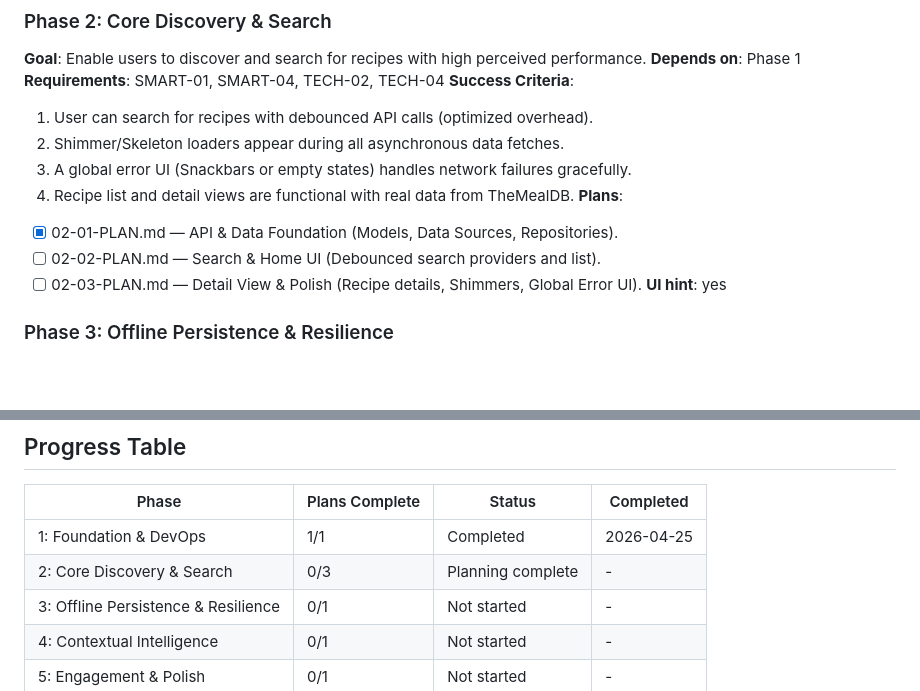
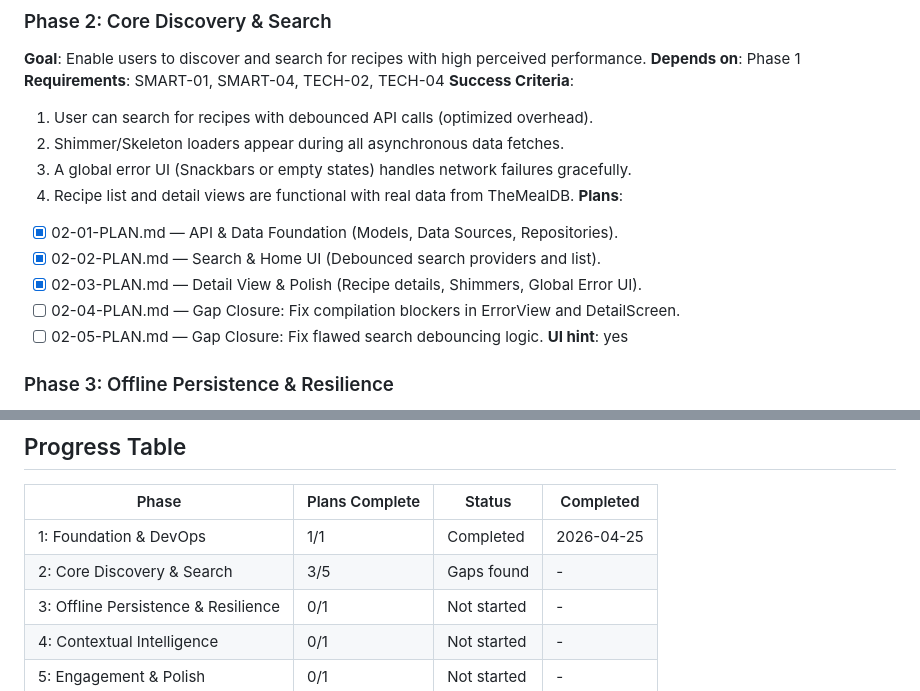
Before and after one commit to TheJenilDGohel/Recipe-App, a Markdown page: .planning/ROADMAP.md, 2 parts joined by grey strips. Rendered like a GitHub page; blank space fills up the shorter version.

Commit message:
docs(02): create gap closure plans for phase 02

```diff
--- a/.planning/ROADMAP.md
+++ b/.planning/ROADMAP.md
@@ -32,8 +32,10 @@
   4. Recipe list and detail views are functional with real data from TheMealDB.
 **Plans**:
 - [x] 02-01-PLAN.md — API & Data Foundation (Models, Data Sources, Repositories).
-- [ ] 02-02-PLAN.md — Search & Home UI (Debounced search providers and list).
-- [ ] 02-03-PLAN.md — Detail View & Polish (Recipe details, Shimmers, Global Error UI).
+- [x] 02-02-PLAN.md — Search & Home UI (Debounced search providers and list).
+- [x] 02-03-PLAN.md — Detail View & Polish (Recipe details, Shimmers, Global Error UI).
+- [ ] 02-04-PLAN.md — Gap Closure: Fix compilation blockers in ErrorView and DetailScreen.
+- [ ] 02-05-PLAN.md — Gap Closure: Fix flawed search debouncing logic.
 **UI hint**: yes
 
 ### Phase 3: Offline Persistence & Resilience
@@ -74,7 +76,7 @@
 | Phase | Plans Complete | Status | Completed |
 |-------|----------------|--------|-----------|
 | 1: Foundation & DevOps | 1/1 | Completed | 2026-04-25 |
-| 2: Core Discovery & Search | 0/3 | Planning complete | - |
+| 2: Core Discovery & Search | 3/5 | Gaps found | - |
 | 3: Offline Persistence & Resilience | 0/1 | Not started | - |
 | 4: Contextual Intelligence | 0/1 | Not started | - |
 | 5: Engagement & Polish | 0/1 | Not started | - |
```
Also changed, not shown: 2 other files.
